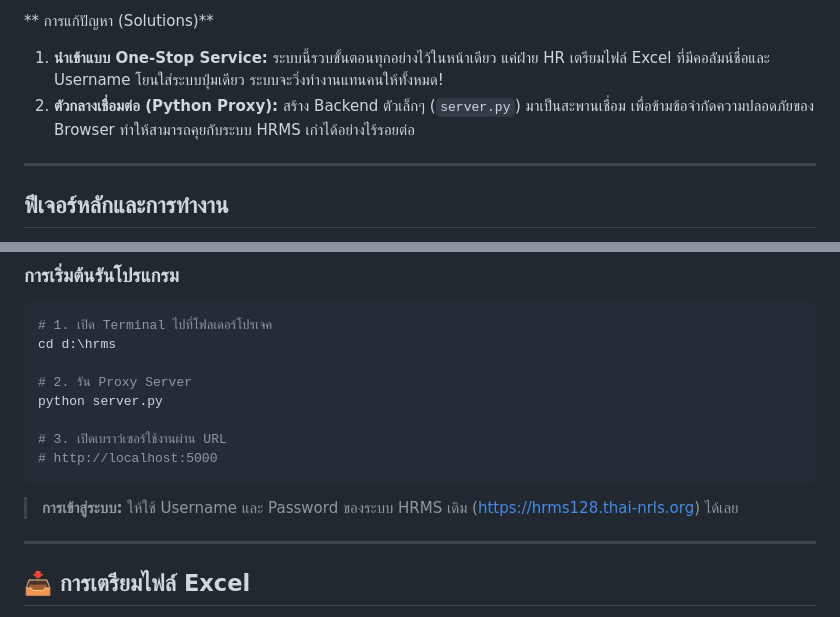
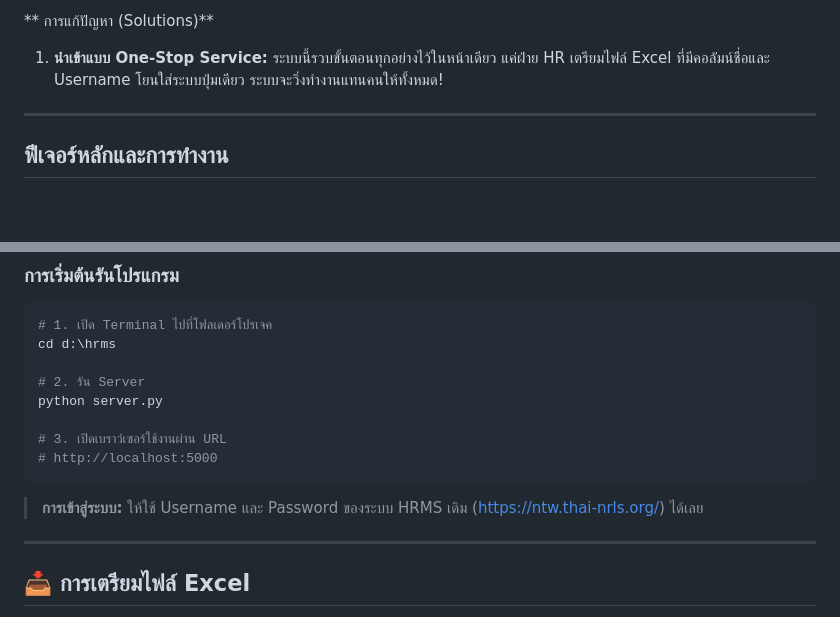
Before and after one commit to uuvee369/hrms, a Markdown page: README.md, 2 parts joined by grey strips. Drawn GitHub-style; blank space fills up the shorter version.

Commit message:
Fix server run command and update HRMS URL
Updated instructions for running the server and corrected the HRMS URL.

````diff
--- a/README.md
+++ b/README.md
@@ -10,7 +10,6 @@
 
 ** การแก้ปัญหา (Solutions)**
 1. **นำเข้าแบบ One-Stop Service:** ระบบนี้รวบขั้นตอนทุกอย่างไว้ในหน้าเดียว แค่ฝ่าย HR เตรียมไฟล์ Excel ที่มีคอลัมน์ชื่อและ Username โยนใส่ระบบปุ่มเดียว ระบบจะวิ่งทำงานแทนคนให้ทั้งหมด!
-2. **ตัวกลางเชื่อมต่อ (Python Proxy):** สร้าง Backend ตัวเล็กๆ (`server.py`) มาเป็นสะพานเชื่อม เพื่อข้ามข้อจำกัดความปลอดภัยของ Browser ทำให้สามารถคุยกับระบบ HRMS เก่าได้อย่างไร้รอยต่อ
 
 ---
 
@@ -35,13 +34,13 @@
 # 1. เปิด Terminal ไปที่โฟลเดอร์โปรเจค
 cd d:\hrms
 
-# 2. รัน Proxy Server
+# 2. รัน Server
 python server.py
 
 # 3. เปิดเบราว์เซอร์ใช้งานผ่าน URL
 # http://localhost:5000
 ```
-> **การเข้าสู่ระบบ:** ให้ใช้ Username และ Password ของระบบ HRMS เดิม (https://hrms128.thai-nrls.org) ได้เลย
+> **การเข้าสู่ระบบ:** ให้ใช้ Username และ Password ของระบบ HRMS เดิม (https://ntw.thai-nrls.org/) ได้เลย
 
 ---
 
````
